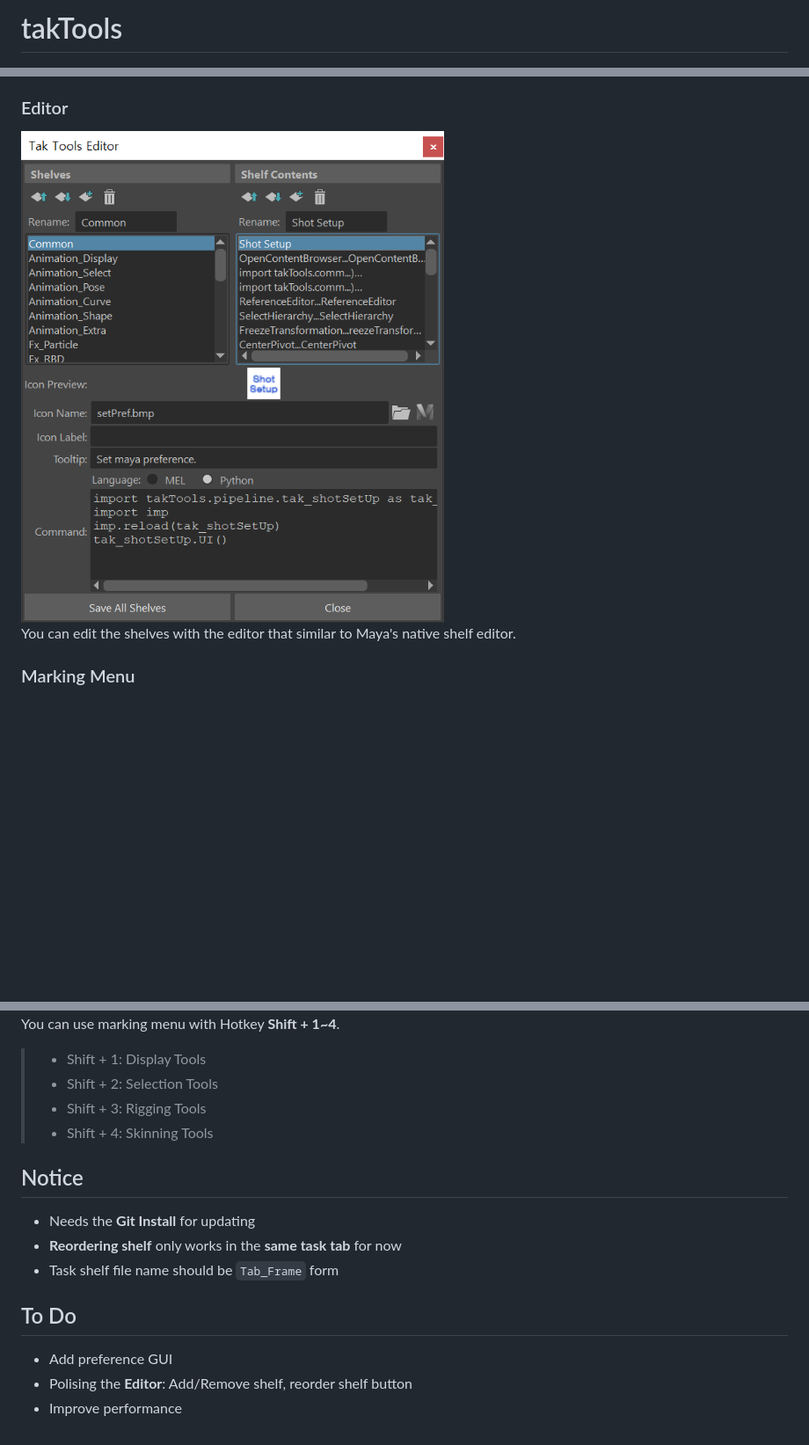
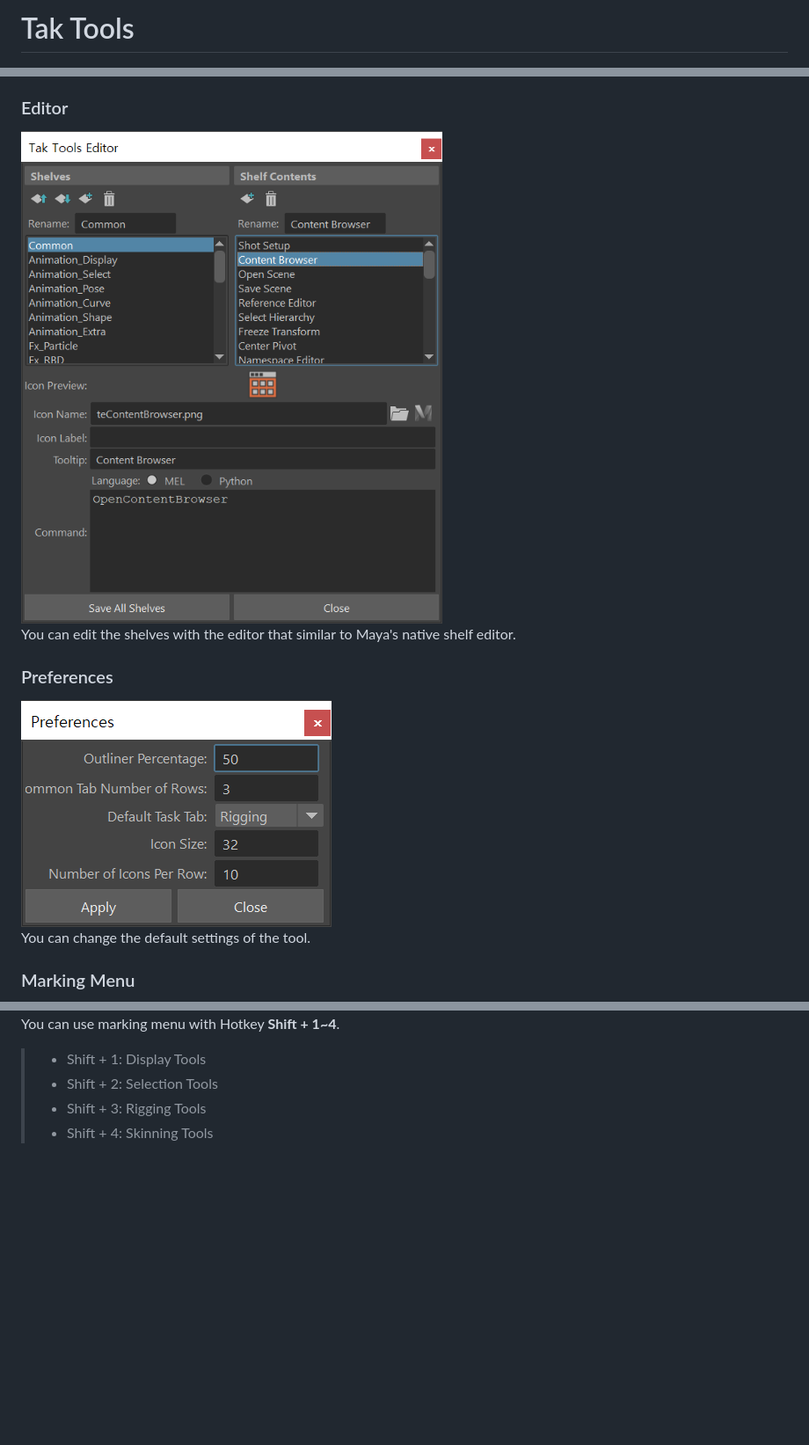
Before and after one commit to LEESANGTAK/takTools, a Markdown page: README.md, 3 parts joined by grey strips. Shown at 88% size. Rendered like a GitHub page; pictures changed too: images/takToolsEditor.png, images/takToolsPreferences.png (added); blank space fills up the shorter version.

```diff
--- a/README.md
+++ b/README.md
@@ -1,4 +1,4 @@
-# takTools
+# Tak Tools
 ![takTools](./images/takTools.png)
 
 ![License: MIT](https://img.shields.io/badge/license-MIT-green.svg)\
@@ -26,6 +33,10 @@ But you have to save tools to keep shelf icons you add.
 ![takToolsEditor](./images/takToolsEditor.png)\
 You can edit the shelves with the editor that similar to Maya's native shelf editor.
 
+### Preferences
+![takToolsPreferences](./images/takToolsPreferences.png)\
+You can change the default settings of the tool.
+
 ### Marking Menu
 ![takToolsMarkingMenu](./images/takTools_markingMenu.gif)\
 You can use marking menu with Hotkey **Shift + 1~4**.
@@ -33,13 +44,3 @@ You can use marking menu with Hotkey **Shift + 1~4**.
 > - Shift + 2: Selection Tools
 > - Shift + 3: Rigging Tools
 > - Shift + 4: Skinning Tools
-
-## Notice
-- Needs the **Git Install** for updating
-- **Reordering shelf** only works in the **same task tab** for now
-- Task shelf file name should be `Tab_Frame` form
-
-## To Do
-- Add preference GUI
-- Polising the **Editor**: Add/Remove shelf, reorder shelf button
-- Improve performance
```
Also changed, not shown: other parts of README.md (+12 -5 lines), images/takTools_addingShelfIcon.gif.
